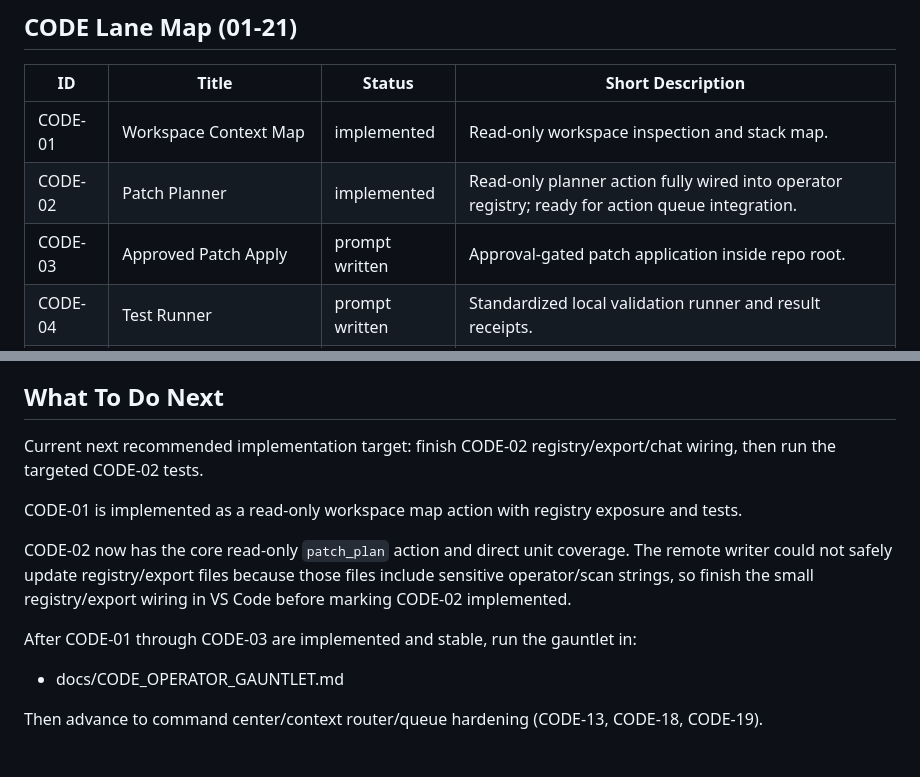
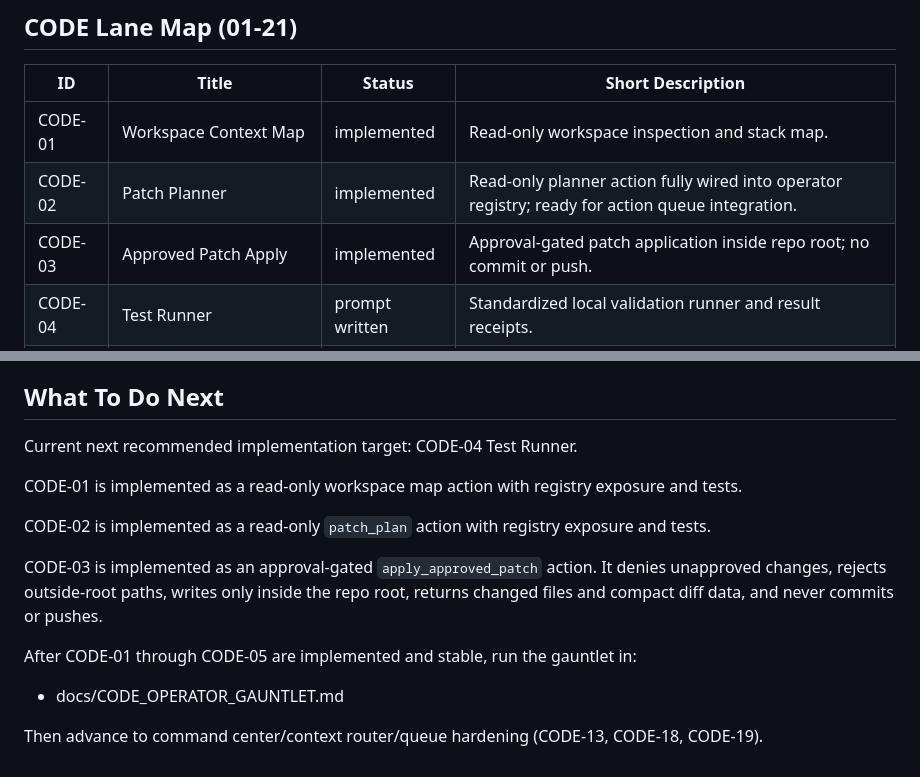
Before and after one commit to otiseduncan/xv7, a Markdown page: docs/CODE_LANE_INDEX.md, 2 parts joined by grey strips. Drawn GitHub-style.

Commit message:
docs: update CODE lane index after CODE-03

```diff
--- a/docs/CODE_LANE_INDEX.md
+++ b/docs/CODE_LANE_INDEX.md
@@ -18,7 +18,7 @@ Use this page first when asking: "what is next?"
 | --- | --- | --- | --- |
 | CODE-01 | Workspace Context Map | implemented | Read-only workspace inspection and stack map. |
 | CODE-02 | Patch Planner | implemented | Read-only planner action fully wired into operator registry; ready for action queue integration. |
-| CODE-03 | Approved Patch Apply | prompt written | Approval-gated patch application inside repo root. |
+| CODE-03 | Approved Patch Apply | implemented | Approval-gated patch application inside repo root; no commit or push. |
 | CODE-04 | Test Runner | prompt written | Standardized local validation runner and result receipts. |
 | CODE-05 | Diff Summary | prompt written | Compact changed-file summary with risks and next step. |
 | CODE-06 | Commit Helper | prompt written | Approval-gated commit helper with safety warnings. |
@@ -64,13 +64,15 @@ Use this page first when asking: "what is next?"
 
 ## What To Do Next
 
-Current next recommended implementation target: finish CODE-02 registry/export/chat wiring, then run the targeted CODE-02 tests.
+Current next recommended implementation target: CODE-04 Test Runner.
 
 CODE-01 is implemented as a read-only workspace map action with registry exposure and tests.
 
-CODE-02 now has the core read-only `patch_plan` action and direct unit coverage. The remote writer could not safely update registry/export files because those files include sensitive operator/scan strings, so finish the small registry/export wiring in VS Code before marking CODE-02 implemented.
+CODE-02 is implemented as a read-only `patch_plan` action with registry exposure and tests.
 
-After CODE-01 through CODE-03 are implemented and stable, run the gauntlet in:
+CODE-03 is implemented as an approval-gated `apply_approved_patch` action. It denies unapproved changes, rejects outside-root paths, writes only inside the repo root, returns changed files and compact diff data, and never commits or pushes.
+
+After CODE-01 through CODE-05 are implemented and stable, run the gauntlet in:
 
 - docs/CODE_OPERATOR_GAUNTLET.md
 
```
